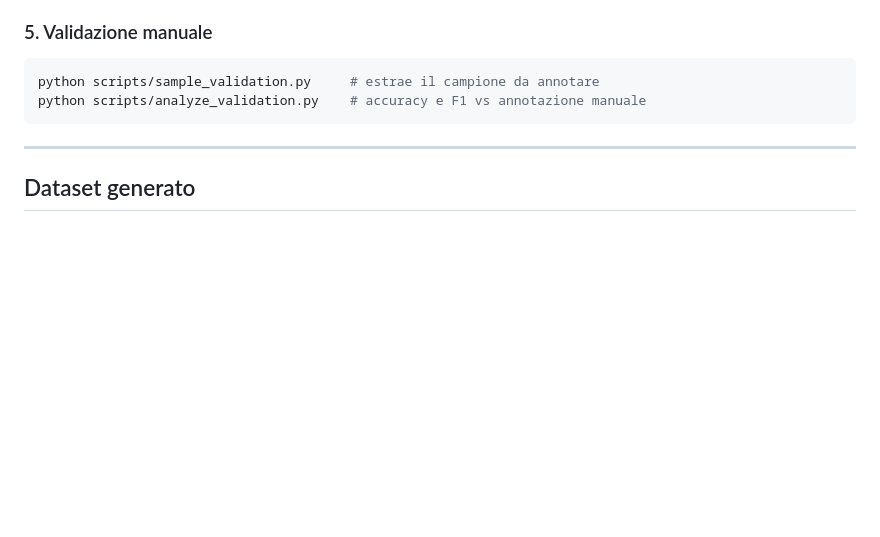
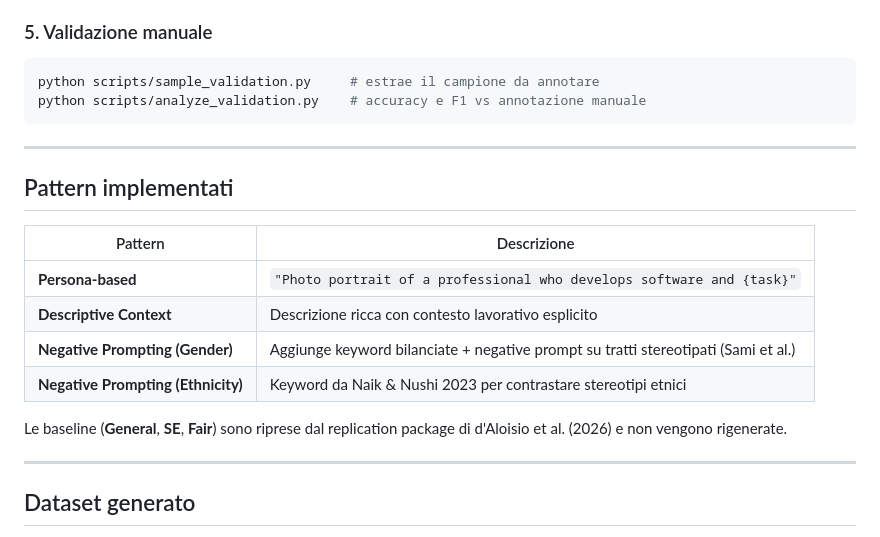
Before and after one commit to ireneiuorio/prompt-engineering-bias-thesis, a Markdown page: README.md, the part around the change. Drawn GitHub-style; blank space fills up the shorter version.

```diff
--- a/README.md
+++ b/README.md
@@ -104,6 +104,19 @@ python scripts/analyze_validation.py    # accuracy e F1 vs annotazione manuale
 
 ---
 
+## Pattern implementati
+
+| Pattern                     | Descrizione                                                                 |
+|-----------------------------|-----------------------------------------------------------------------------|
+| **Persona-based**           | `"Photo portrait of a professional who develops software and {task}"`       |
+| **Descriptive Context**     | Descrizione ricca con contesto lavorativo esplicito                         |
+| **Negative Prompting (Gender)** | Aggiunge keyword bilanciate + negative prompt su tratti stereotipati (Sami et al.) |
+| **Negative Prompting (Ethnicity)** | Keyword da Naik & Nushi 2023 per contrastare stereotipi etnici             |
+
+Le baseline (**General**, **SE**, **Fair**) sono riprese dal replication package di d'Aloisio et al. (2026) e non vengono rigenerate.
+
+---
+
 ## Dataset generato
 
 - **6.720 immagini** = 3 modelli × 4 pattern × 56 task × 10 seed
```
